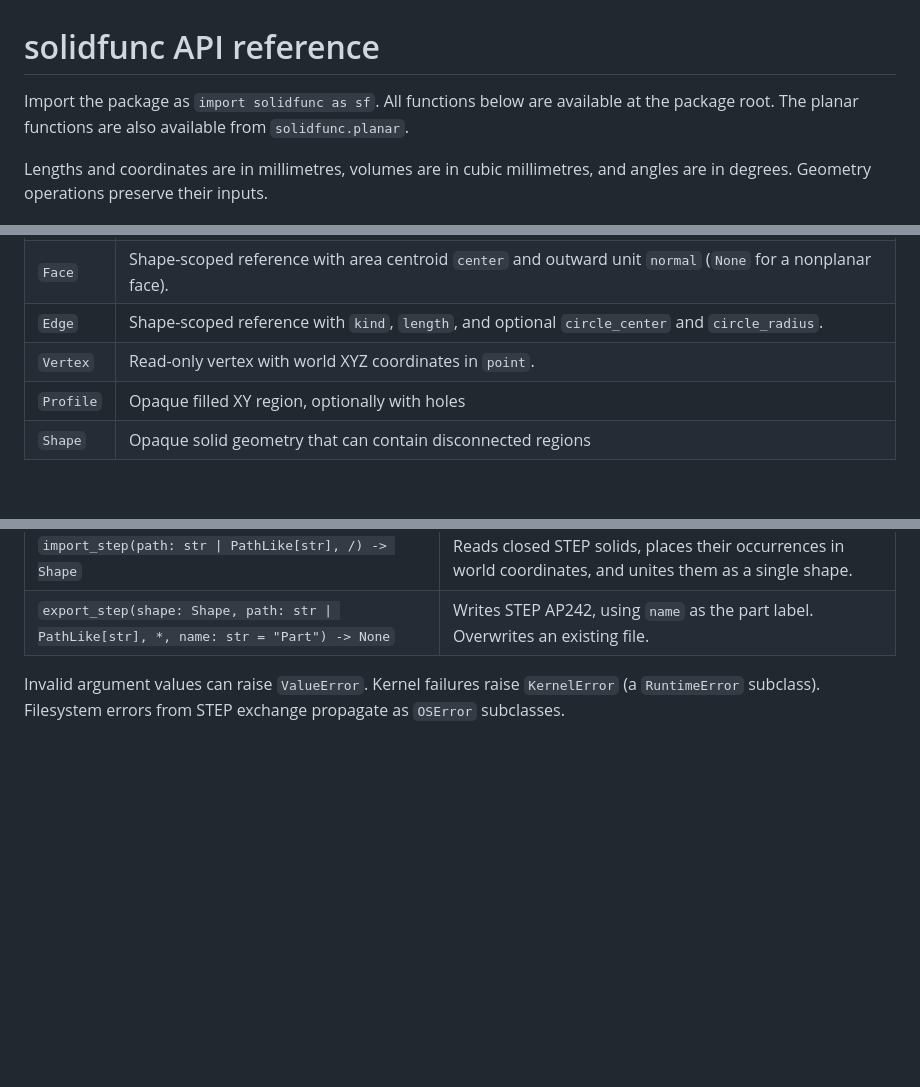
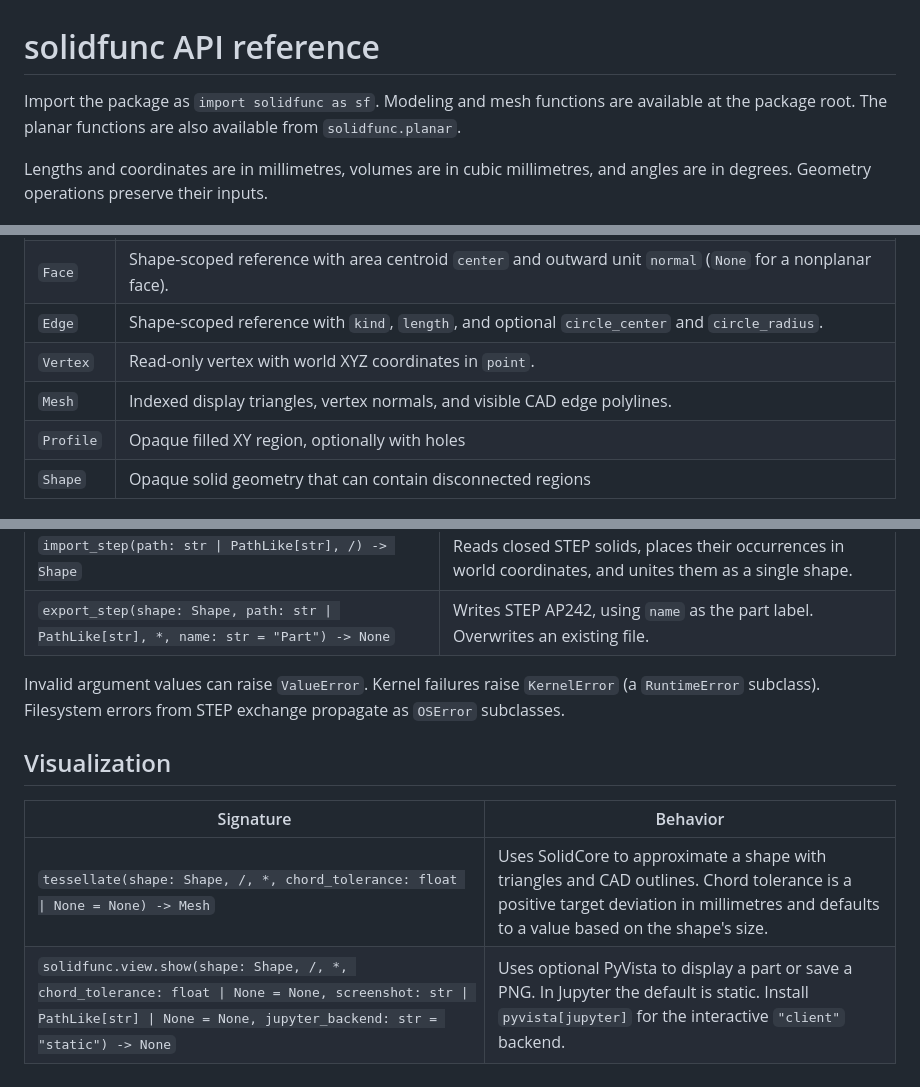
Before and after one commit to DavidMStraub/solidfunc, a Markdown page: API.md, 3 parts joined by grey strips. GitHub-like rendering; blank space fills up the shorter version.

```diff
--- a/API.md
+++ b/API.md
@@ -1,6 +1,6 @@
 # solidfunc API reference
 
-Import the package as `import solidfunc as sf`. All functions below are
+Import the package as `import solidfunc as sf`. Modeling and mesh functions are
 available at the package root. The planar functions are also available from
 `solidfunc.planar`.
 
@@ -21,6 +21,7 @@ and angles are in degrees. Geometry operations preserve their inputs.
 | `Face` | Shape-scoped reference with area centroid `center` and outward unit `normal` (`None` for a nonplanar face). |
 | `Edge` | Shape-scoped reference with `kind`, `length`, and optional `circle_center` and `circle_radius`. |
 | `Vertex` | Read-only vertex with world XYZ coordinates in `point`. |
+| `Mesh` | Indexed display triangles, vertex normals, and visible CAD edge polylines. |
 | `Profile` | Opaque filled XY region, optionally with holes |
 | `Shape` | Opaque solid geometry that can contain disconnected regions |
 
@@ -90,3 +91,11 @@ knot parameter.
 Invalid argument values can raise `ValueError`. Kernel failures raise
 `KernelError` (a `RuntimeError` subclass). Filesystem errors from STEP exchange
 propagate as `OSError` subclasses.
+
+
+## Visualization
+
+| Signature | Behavior |
+| --- | --- |
+| `tessellate(shape: Shape, /, *, chord_tolerance: float \| None = None) -> Mesh` | Uses SolidCore to approximate a shape with triangles and CAD outlines. Chord tolerance is a positive target deviation in millimetres and defaults to a value based on the shape's size. |
+| `solidfunc.view.show(shape: Shape, /, *, chord_tolerance: float \| None = None, screenshot: str \| PathLike[str] \| None = None, jupyter_backend: str = "static") -> None` | Uses optional PyVista to display a part or save a PNG. In Jupyter the default is static. Install `pyvista[jupyter]` for the interactive `"client"` backend. |
```
Also changed, not shown: README.md (+19 -1 lines), docs/pillow-block.png (added), 9 other files.
